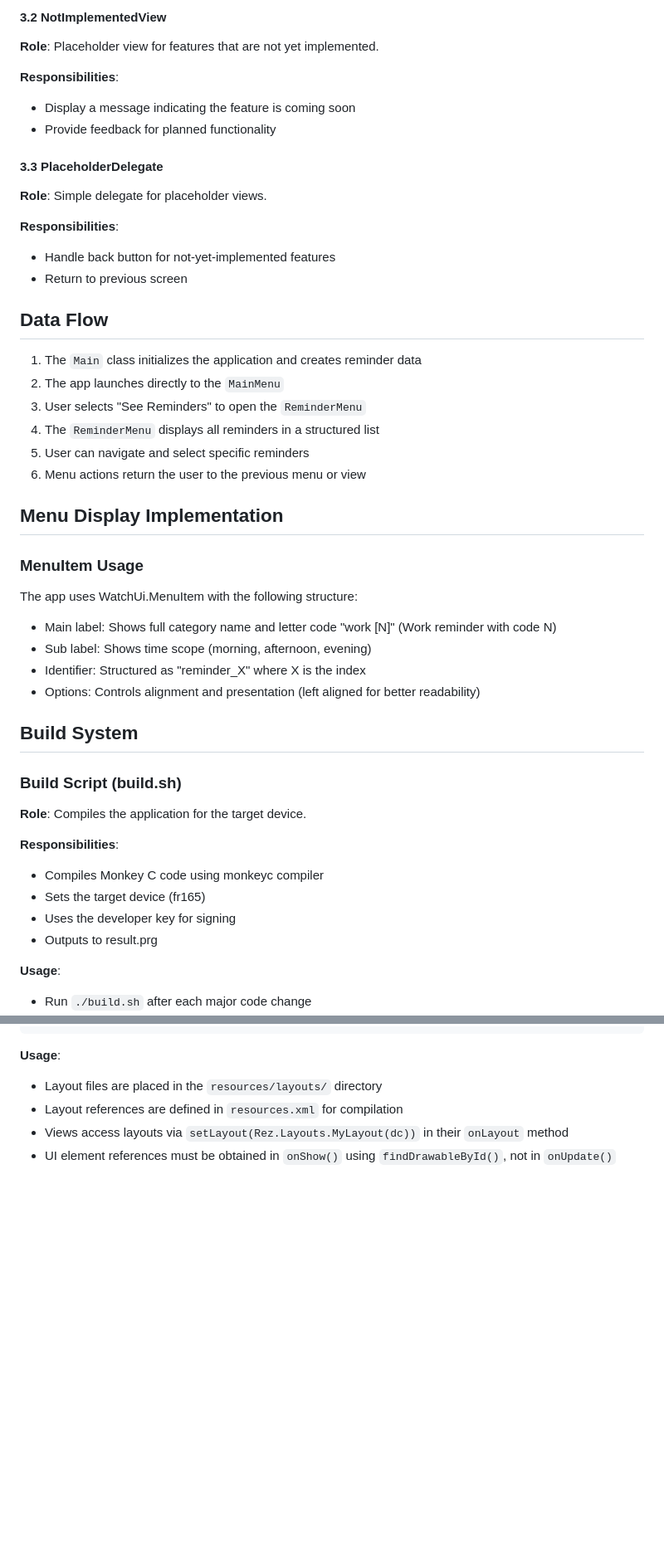
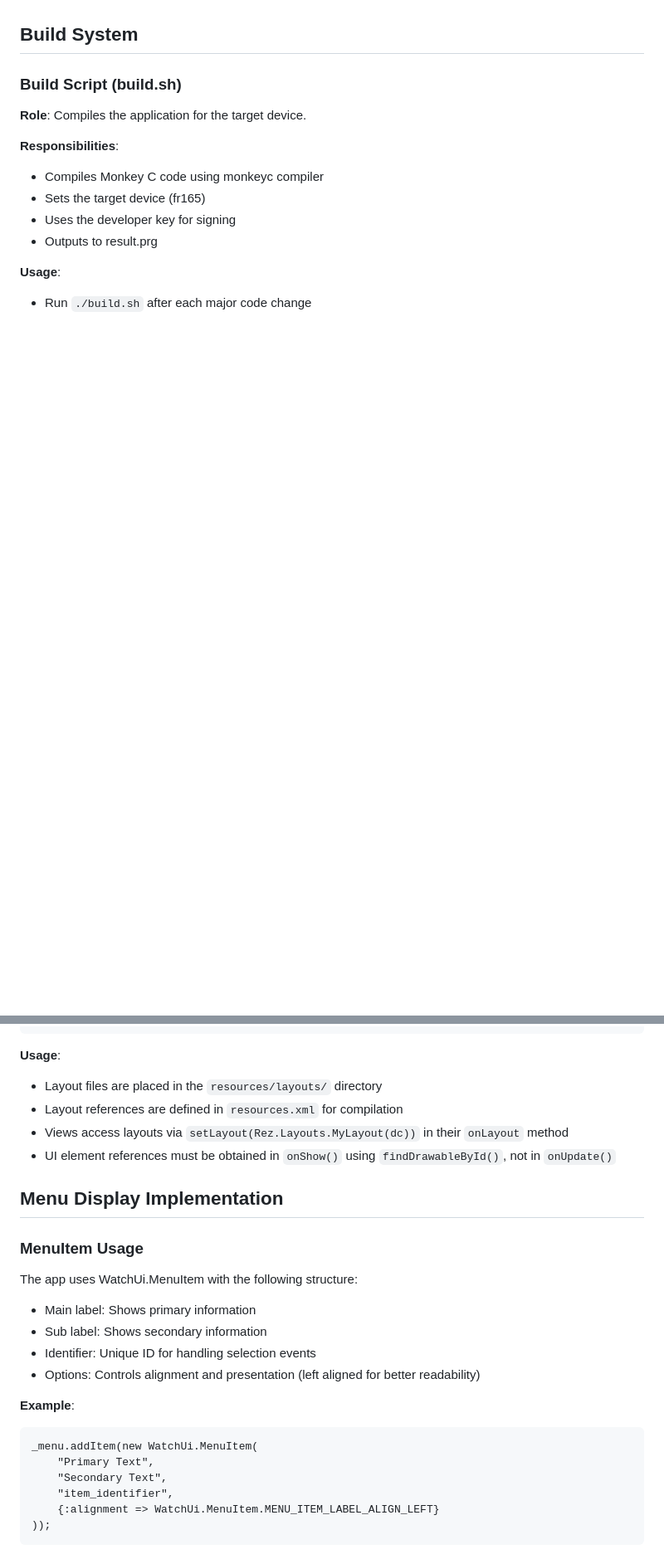
Before and after one commit to rambip/garmin-reminder-app, a Markdown page: AGENTS.md, 2 parts joined by grey strips. Shown at 83% size. Drawn GitHub-style; blank space fills up the shorter version.

````diff
--- a/AGENTS.md
+++ b/AGENTS.md
@@ -72,37 +12,3 @@ A comprehensive index of Garmin Connect IQ documentation resources is available
-#### 3.2 NotImplementedView
-
-**Role**: Placeholder view for features that are not yet implemented.
-
-**Responsibilities**:
-- Display a message indicating the feature is coming soon
-- Provide feedback for planned functionality
-
-#### 3.3 PlaceholderDelegate
-
-**Role**: Simple delegate for placeholder views.
-
-**Responsibilities**:
-- Handle back button for not-yet-implemented features
-- Return to previous screen
-
-## Data Flow
-
-1. The `Main` class initializes the application and creates reminder data
-2. The app launches directly to the `MainMenu`
-3. User selects "See Reminders" to open the `ReminderMenu`
-4. The `ReminderMenu` displays all reminders in a structured list
-5. User can navigate and select specific reminders
-6. Menu actions return the user to the previous menu or view
-
-## Menu Display Implementation
-
-### MenuItem Usage
-
-The app uses WatchUi.MenuItem with the following structure:
-- Main label: Shows full category name and letter code "work [N]" (Work reminder with code N)
-- Sub label: Shows time scope (morning, afternoon, evening)
-- Identifier: Structured as "reminder_X" where X is the index
-- Options: Controls alignment and presentation (left aligned for better readability)
 
 ## Build System
 
@@ -257,3 +143,23 @@ function onHide() {
 - Layout references are defined in `resources.xml` for compilation
 - Views access layouts via `setLayout(Rez.Layouts.MyLayout(dc))` in their `onLayout` method
 - UI element references must be obtained in `onShow()` using `findDrawableById()`, not in `onUpdate()`
+
+## Menu Display Implementation
+
+### MenuItem Usage
+
+The app uses WatchUi.MenuItem with the following structure:
+- Main label: Shows primary information
+- Sub label: Shows secondary information
+- Identifier: Unique ID for handling selection events
+- Options: Controls alignment and presentation (left aligned for better readability)
+
+**Example**:
+```
+_menu.addItem(new WatchUi.MenuItem(
+    "Primary Text",
+    "Secondary Text",
+    "item_identifier",
+    {:alignment => WatchUi.MenuItem.MENU_ITEM_LABEL_ALIGN_LEFT}
+));
+```
````
Also changed, not shown: other parts of AGENTS.md (+4 -84 lines), ARCHITECTURE.md (added, +52 -0 lines).
